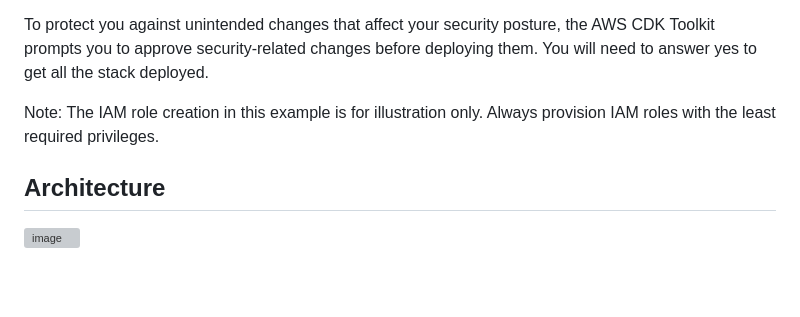
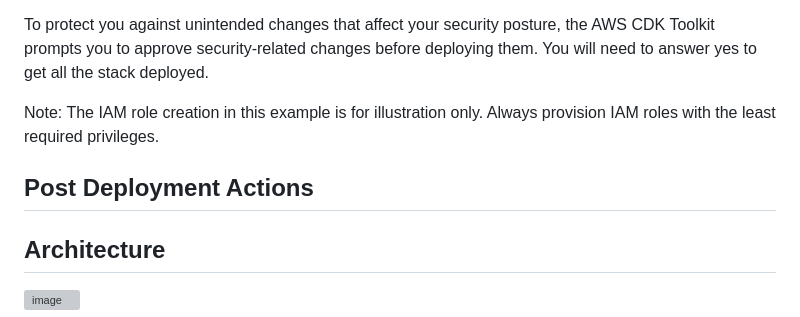
Before and after one commit to aws-samples/DigiDhan-GenAI-FSI-LendingSolution-India, a Markdown page: README.md, the part around the change. Drawn GitHub-style; blank space fills up the shorter version; grey boxes are pictures that could not be loaded.

```diff
--- a/README.md
+++ b/README.md
@@ -43,6 +43,9 @@ To protect you against unintended changes that affect your security posture, the
 
 Note: The IAM role creation in this example is for illustration only. Always provision IAM roles with the least required privileges.
 
+## Post Deployment Actions
+
+
 ## Architecture
 <img width="1037" alt="image" src="https://github.com/user-attachments/assets/7d413d7f-c22c-4eea-a720-f38606b2b975">
 
```
